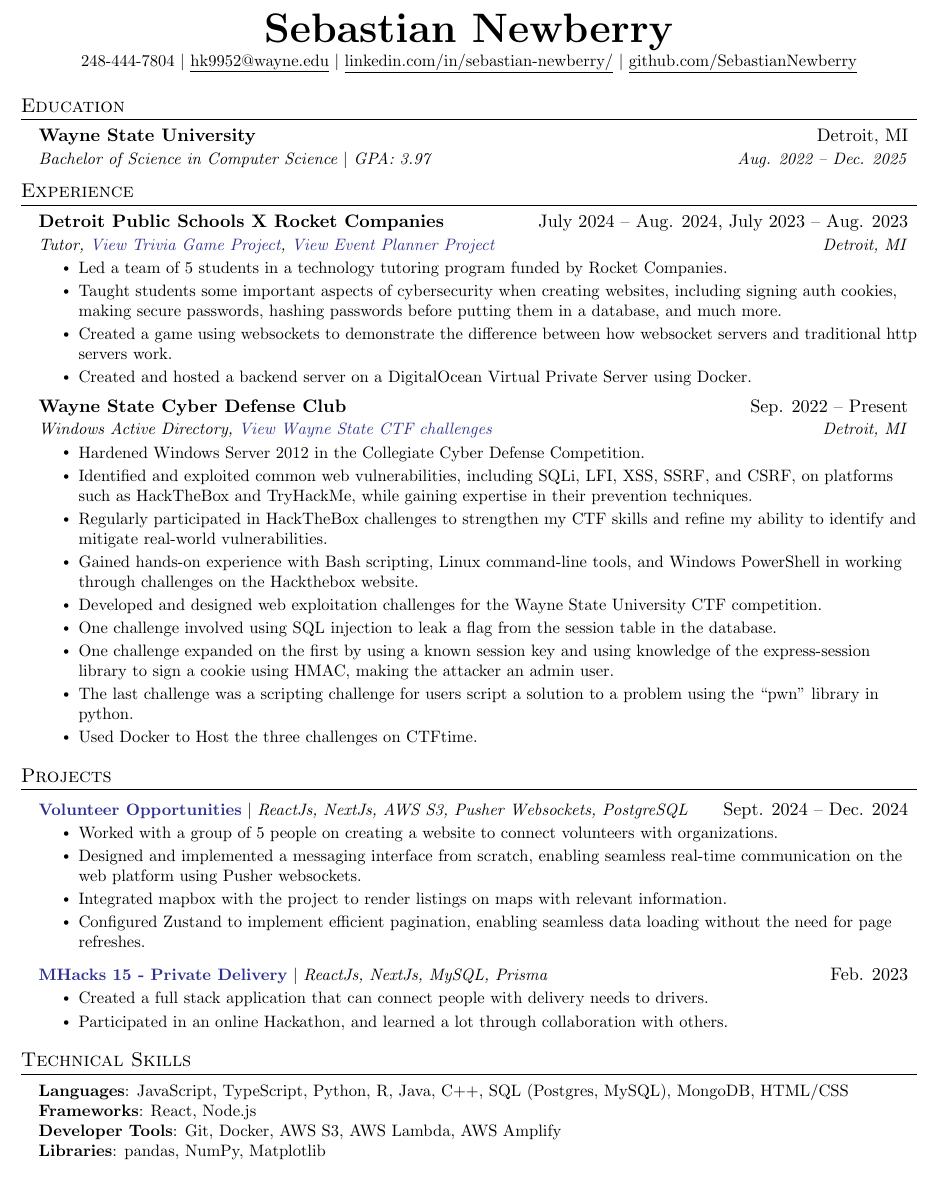
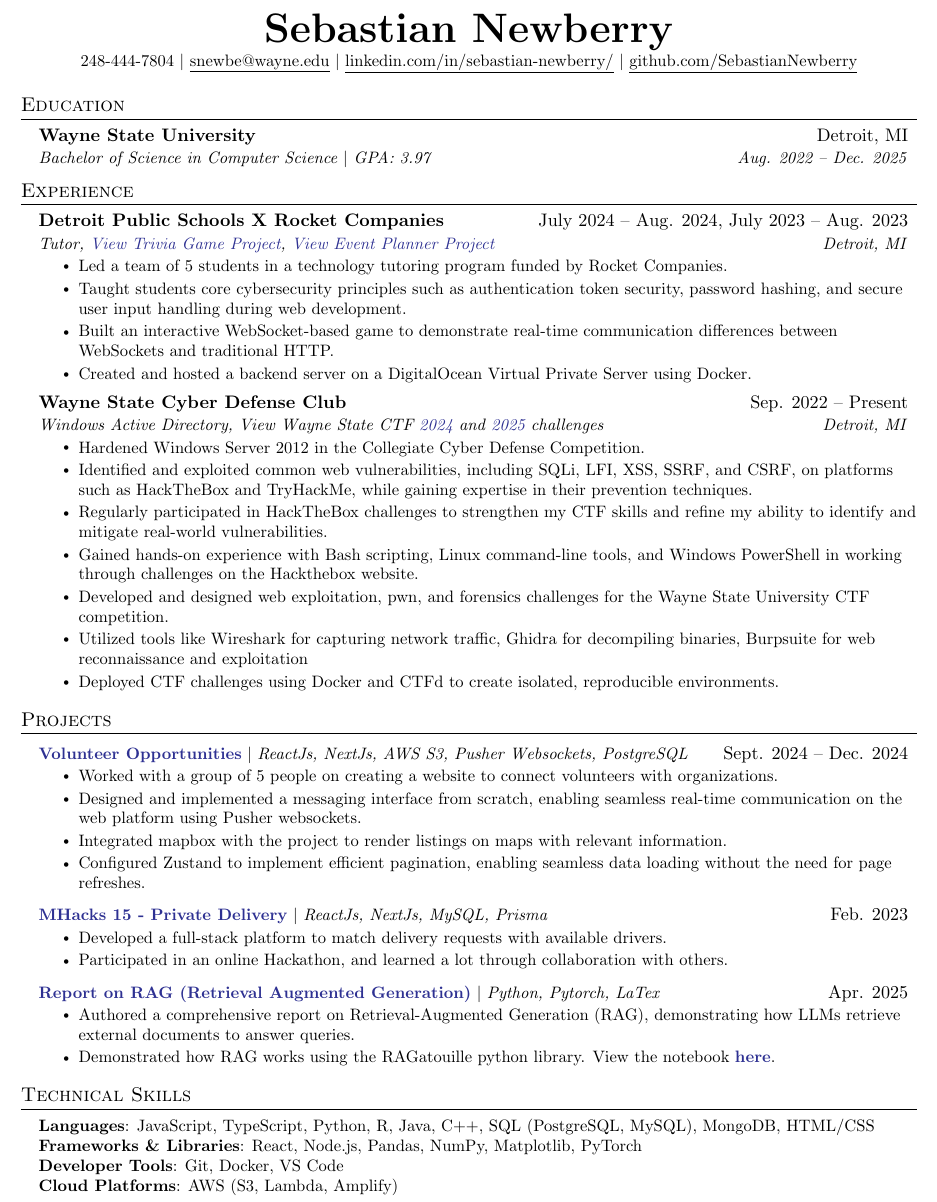
Before and after one commit to SebastianNewberry/Resume, a LaTeX CV (Resume.tex): part of the page, cut so that both start at the same text. Compiled offline with pdfLaTeX.

Commit message:
updated Resume

```diff
--- a/Resume.tex
+++ b/Resume.tex
@@ -113,7 +113,7 @@
 
 \begin{center}
     \textbf{\Huge \scshape Sebastian Newberry} \\ \vspace{1pt}
-    \small 248-444-7804 $|$ \href{mailto:hk9952@wayne.edu}{\underline{hk9952@wayne.edu}} $|$
+    \small 248-444-7804 $|$ \href{mailto:snewbe@wayne.edu}{\underline{snewbe@wayne.edu}} $|$
     \href{https://linkedin.com/in/sebastian-newberry-288058191/}{\underline{linkedin.com/in/sebastian-newberry/}} $|$
     \href{https://github.com/SebastianNewberry}{\underline{github.com/SebastianNewberry}}
 \end{center}
@@ -137,9 +137,8 @@
       {Tutor, \href{https://rocket-group-project-2024.vercel.app/}{\color{Blue}View Trivia Game Project}, \href{https://eventplanner-alpha.vercel.app/ }{\color{Blue}View Event Planner Project}}{Detroit, MI}
       \resumeItemListStart
         \resumeItem{Led a team of 5 students in a technology tutoring program funded by Rocket Companies.}
-        \resumeItem{Taught students some important aspects of cybersecurity when creating websites, including signing auth cookies, making secure passwords, hashing passwords before putting them in a database, and much more.}
-        \resumeItem{Created a game using websockets to demonstrate the difference between how websocket servers and traditional http
- servers work.}
+        \resumeItem{Taught students core cybersecurity principles such as authentication token security, password hashing, and secure user input handling during web development.}
+        \resumeItem{Built an interactive WebSocket-based game to demonstrate real-time communication differences between WebSockets and traditional HTTP.}
         \resumeItem{Created and hosted a backend server on a DigitalOcean Virtual Private Server using Docker.}
 
       \resumeItemListEnd
@@ -156,7 +155,7 @@
 
     \resumeSubheading
       {Wayne State Cyber Defense Club}{Sep. 2022 -- Present}
-      {Windows Active Directory, \href{https://github.com/SebastianNewberry/WSUCTF2024}{\color{Blue}View Wayne State CTF challenges} }{Detroit, MI}
+      {Windows Active Directory, View Wayne State CTF \href{https://github.com/SebastianNewberry/WSUCTF2024}{\color{Blue}2024} and \href{https://github.com/SebastianNewberry/WSUCTF2025}{\color{Blue} 2025} challenges}{Detroit, MI}
       \resumeItemListStart
         \resumeItem{Hardened Windows Server 2012 in the Collegiate Cyber Defense Competition.}
         \resumeItem{Identified and exploited common web vulnerabilities, including SQLi, LFI, XSS, SSRF, and CSRF, on platforms
@@ -165,12 +164,9 @@
         mitigate real-world vulnerabilities.}
         \resumeItem{Gained hands-on experience with Bash scripting, Linux command-line tools, and Windows PowerShell in working
         through challenges on the Hackthebox website.}
-        \resumeItem{Developed and designed web exploitation challenges for the Wayne State University CTF competition.}
-        \resumeItem{One challenge involved using SQL injection to leak a flag from the session table in the database.}
-        \resumeItem{One challenge expanded on the first by using a known session key and using knowledge of the express-session library to
-        sign a cookie using HMAC, making the attacker an admin user.}
-        \resumeItem{The last challenge was a scripting challenge for users script a solution to a problem using the “pwn” library in python.}
-        \resumeItem{Used Docker to Host the three challenges on CTFtime.}
+        \resumeItem{Developed and designed web exploitation, pwn, and forensics challenges for the Wayne State University CTF competition.}
+        \resumeItem{Utilized tools like Wireshark for capturing network traffic, Ghidra for decompiling binaries, Burpsuite for web reconnaissance and exploitation}
+        \resumeItem{Deployed CTF challenges using Docker and CTFd to create isolated, reproducible environments.}
     \resumeItemListEnd
 
   \resumeSubHeadingListEnd
@@ -192,8 +188,14 @@
       \resumeProjectHeading
           {\href{https://devpost.com/software/privatedelivery/}{\color{Blue}\textbf{MHacks 15 - Private Delivery}} $|$ \emph{ReactJs, NextJs, MySQL, Prisma}}{Feb. 2023}
           \resumeItemListStart
-            \resumeItem{Created a full stack application that can connect people with delivery needs to drivers.}
+            \resumeItem{Developed a full-stack platform to match delivery requests with available drivers.}
             \resumeItem{Participated in an online Hackathon, and learned a lot through collaboration with others.}
+          \resumeItemListEnd
+      \resumeProjectHeading
+          {\href{https://github.com/SebastianNewberry/Final_Project_Intro_LLM/blob/main/Report.pdf}{\color{Blue}\textbf{Report on RAG (Retrieval Augmented Generation)}} $|$ \emph{Python, Pytorch, LaTex}}{Apr. 2025}
+          \resumeItemListStart
+            \resumeItem{Authored a comprehensive report on Retrieval-Augmented Generation (RAG), demonstrating how LLMs retrieve external documents to answer queries.}
+            \resumeItem{Demonstrated how RAG works using the RAGatouille python library. View the notebook \href{https://colab.research.google.com/github/SebastianNewberry/Final_Project_Intro_LLM/blob/main/langchain_ollama_rag.ipynb}{\color{Blue}\textbf{here}}.}
           \resumeItemListEnd
     \resumeSubHeadingListEnd
 
@@ -204,10 +206,10 @@
 \section{Technical Skills}
  \begin{itemize}[leftmargin=0.15in, label={}]
     \small{\item{
-     \textbf{Languages}{: JavaScript, TypeScript, Python, R, Java, C++, SQL (Postgres, MySQL), MongoDB, HTML/CSS} \\
-     \textbf{Frameworks}{: React, Node.js} \\
-     \textbf{Developer Tools}{: Git, Docker, AWS S3, AWS Lambda, AWS Amplify} \\
-     \textbf{Libraries}{: pandas, NumPy, Matplotlib}
+     \textbf{Languages}{: JavaScript, TypeScript, Python, R, Java, C++, SQL (PostgreSQL, MySQL), MongoDB, HTML/CSS} \\
+     \textbf{Frameworks \& Libraries}{: React, Node.js, Pandas, NumPy, Matplotlib, PyTorch} \\
+     \textbf{Developer Tools}{: Git, Docker, VS Code} \\
+     \textbf{Cloud Platforms}{: AWS (S3, Lambda, Amplify)}
     }}
  \end{itemize}
 
```
Also changed, not shown: Resume.pdf.
